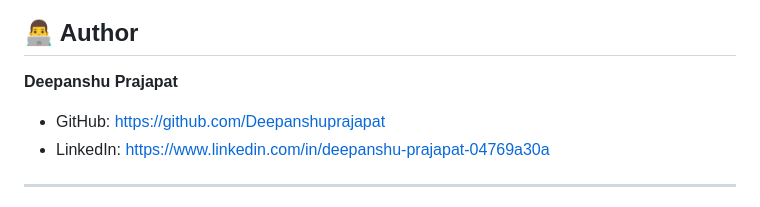
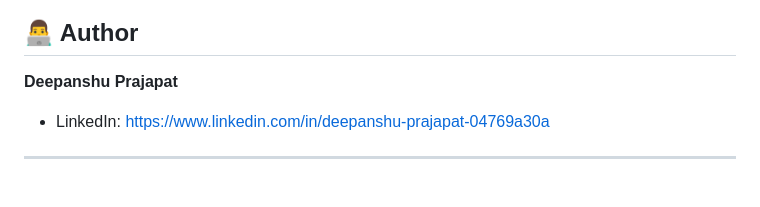
Before and after one commit to Deepanshuprajapat/job-portal, a Markdown page: README.md, the part around the change. Rendered like a GitHub page.

Commit message:
Remove GitHub link from README

```diff
--- a/README.md
+++ b/README.md
@@ -173,7 +173,6 @@ https://job-portal-y85g.onrender.com/
 
 **Deepanshu Prajapat**
 
-* GitHub: https://github.com/Deepanshuprajapat
 * LinkedIn: https://www.linkedin.com/in/deepanshu-prajapat-04769a30a
 
 ---
```
